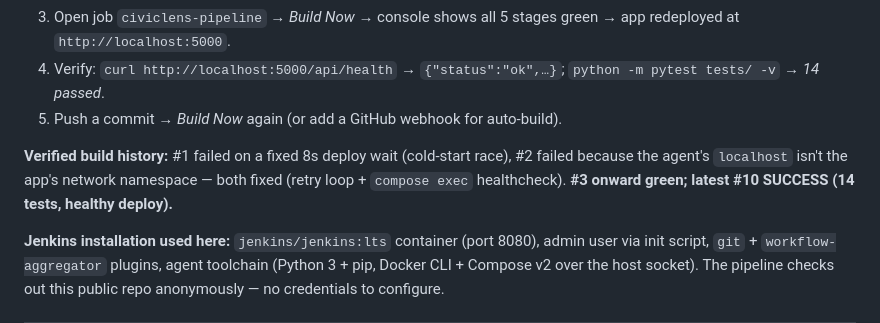
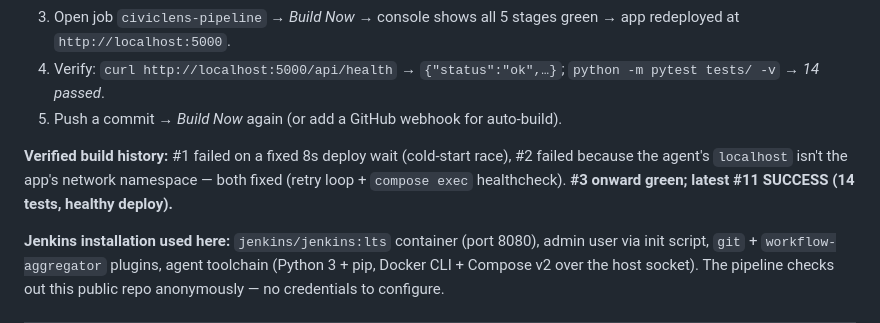
Before and after one commit to Harshavardhan1636/CivicLens, a Markdown page: docs/PROJECT_REPORT.md, the part around the change. Drawn GitHub-style.

```diff
--- a/docs/PROJECT_REPORT.md
+++ b/docs/PROJECT_REPORT.md
@@ -111,7 +111,7 @@ The Jenkinsfile is cross-platform: `isUnix()` selects `sh` (Linux agents) or `ba
 4. Verify: `curl http://localhost:5000/api/health` → `{"status":"ok",…}`; `python -m pytest tests/ -v` → *14 passed*.
 5. Push a commit → *Build Now* again (or add a GitHub webhook for auto-build).
 
-**Verified build history:** #1 failed on a fixed 8s deploy wait (cold-start race), #2 failed because the agent's `localhost` isn't the app's network namespace — both fixed (retry loop + `compose exec` healthcheck). **#3 onward green; latest #10 SUCCESS (14 tests, healthy deploy).**
+**Verified build history:** #1 failed on a fixed 8s deploy wait (cold-start race), #2 failed because the agent's `localhost` isn't the app's network namespace — both fixed (retry loop + `compose exec` healthcheck). **#3 onward green; latest #11 SUCCESS (14 tests, healthy deploy).**
 
 **Jenkins installation used here:** `jenkins/jenkins:lts` container (port 8080), admin user via init script, `git` + `workflow-aggregator` plugins, agent toolchain (Python 3 + pip, Docker CLI + Compose v2 over the host socket). The pipeline checks out this public repo anonymously — no credentials to configure.
 
```
Also changed, not shown: README.md (+3 -3 lines), Showcase/README.md (+4 -1 lines).
